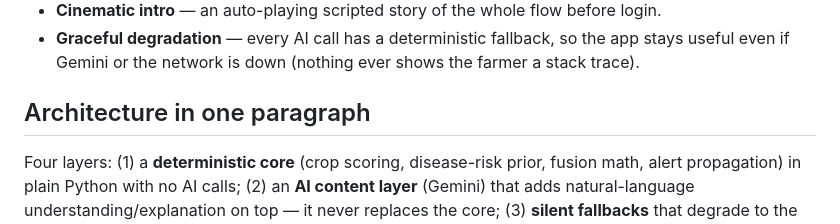
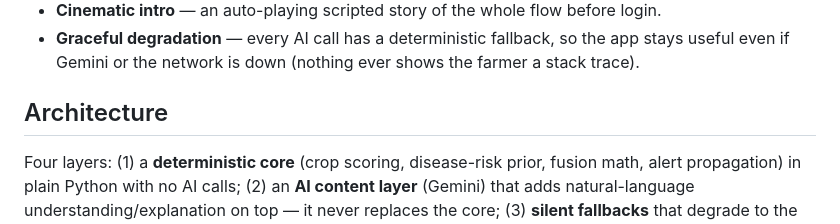
Before and after one commit to VA0910/KisanMate, a Markdown page: README.md, the part around the change. Drawn GitHub-style.

Commit message:
Revise architecture section in README
Updated architecture section for clarity and formatting.

```diff
--- a/README.md
+++ b/README.md
@@ -18,7 +18,7 @@ It runs as **one FastAPI app** that serves both a plain HTML/CSS/JS frontend (no
 - **Cinematic intro** — an auto-playing scripted story of the whole flow before login.
 - **Graceful degradation** — every AI call has a deterministic fallback, so the app stays useful even if Gemini or the network is down (nothing ever shows the farmer a stack trace).
 
-## Architecture in one paragraph
+## Architecture
 
 Four layers: (1) a **deterministic core** (crop scoring, disease-risk prior, fusion math, alert propagation) in plain Python with no AI calls; (2) an **AI content layer** (Gemini) that adds natural-language understanding/explanation on top — it never replaces the core; (3) **silent fallbacks** that degrade to the deterministic layer and log to a telemetry store on any failure; (4) **human override** — the farmer can correct any field, and an RSK officer's verdict is authoritative.
 
```
